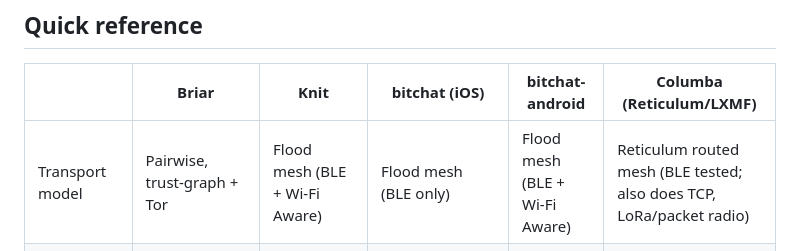
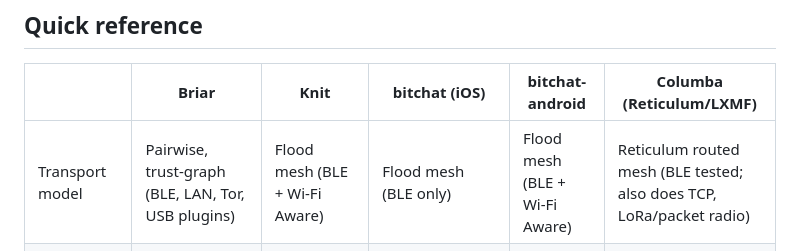
Before and after one commit to cramik/blog, a Markdown page: posts/off-grid-messengers-compared.md, the part around the change. GitHub-like rendering.

Commit message:
Table understated Briars transport modes

```diff
--- a/posts/off-grid-messengers-compared.md
+++ b/posts/off-grid-messengers-compared.md
@@ -18,7 +18,7 @@ They're all solving the same problem: off-grid messaging without central infrast
 
 | | Briar | Knit | bitchat (iOS) | bitchat-android | Columba (Reticulum/LXMF) |
 |---|---|---|---|---|---|
-| Transport model | Pairwise, trust-graph + Tor | Flood mesh (BLE + Wi-Fi Aware) | Flood mesh (BLE only) | Flood mesh (BLE + Wi-Fi Aware) | Reticulum routed mesh (BLE tested; also does TCP, LoRa/packet radio) |
+| Transport model | Pairwise, trust-graph (BLE, LAN, Tor, USB plugins) | Flood mesh (BLE + Wi-Fi Aware) | Flood mesh (BLE only) | Flood mesh (BLE + Wi-Fi Aware) | Reticulum routed mesh (BLE tested; also does TCP, LoRa/packet radio) |
 | Offline delivery | Self-hosted Tor "mailbox" dead-drop | DB-backed store + anti-entropy digest sync | Sender outbox + physical/virtual couriers + Nostr | In-memory cache + Nostr fallback | LXMF propagation nodes (opt-in store-and-forward) |
 | Handshake | BQP (Curve25519 DH + commitment) | X3DH-style (3x X25519 DH) | Noise XX | Noise XX | X25519 ECDH + Ed25519 identity (Reticulum Link) |
 | Forward secrecy | Per-transport-time-period key rotation | Per-epoch ratchet (~200 msgs/24h) | Per-message (live), weaker offline | Per-message (live) | Per-link (ephemeral, renegotiated per Link) |
```
